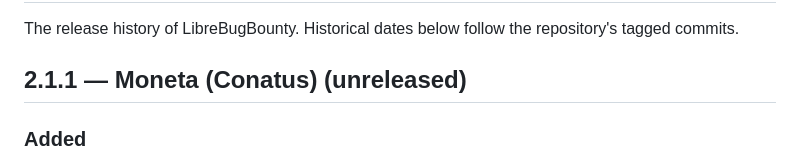
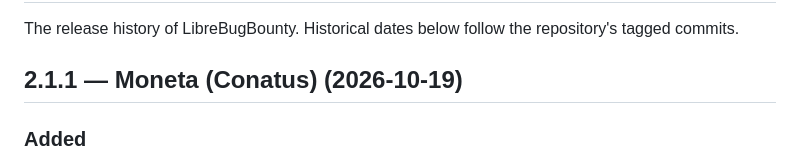
Before and after one commit to tfgrass/librebugbounty, a Markdown page: CHANGELOG.md, the part around the change. Drawn GitHub-style.

Commit message:
docs(release): date the 2.1.1 release

```diff
--- a/CHANGELOG.md
+++ b/CHANGELOG.md
@@ -3,7 +3,7 @@
 The release history of LibreBugBounty. Historical dates below follow the
 repository's tagged commits.
 
-## 2.1.1 — Moneta (Conatus) (unreleased)
+## 2.1.1 — Moneta (Conatus) (2026-10-19)
 
 ### Added
 
```
